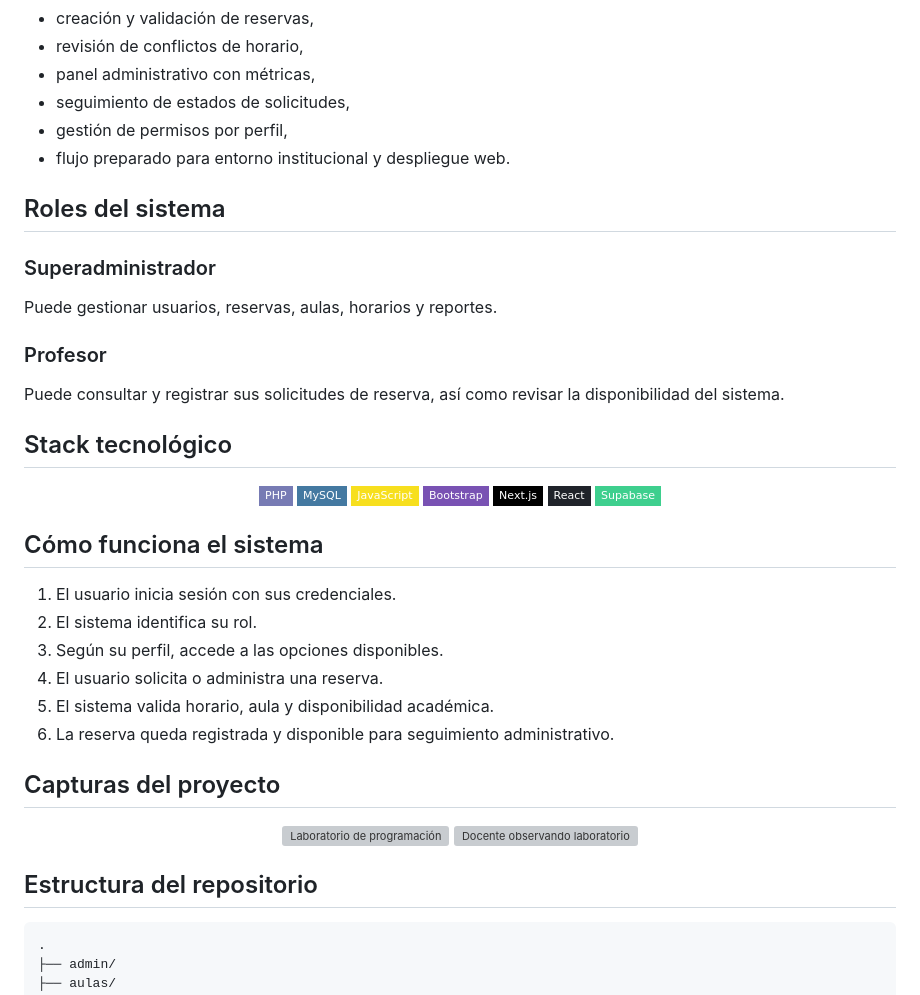
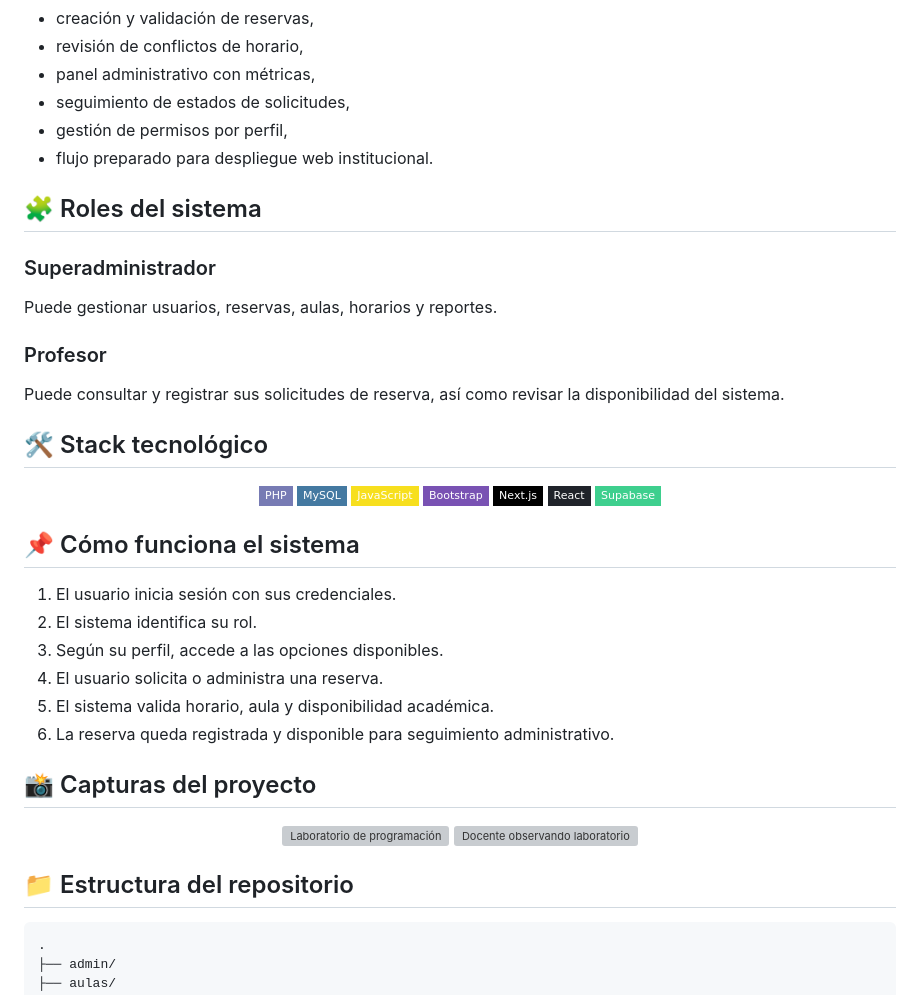
Before and after one commit to isyoimerr/sistema-reservas-aulas, a Markdown page: README.md, the part around one of its changes. Rendered like a GitHub page; badges without logos; grey boxes are pictures that could not be loaded.

````diff
--- a/README.md
+++ b/README.md
@@ -60,9 +73,9 @@ Este sistema busca solucionar ese problema desde una plataforma única, con vali
 - panel administrativo con métricas,
 - seguimiento de estados de solicitudes,
 - gestión de permisos por perfil,
-- flujo preparado para entorno institucional y despliegue web.
+- flujo preparado para despliegue web institucional.
 
-## Roles del sistema
+## 🧩 Roles del sistema
 
 ### Superadministrador
 Puede gestionar usuarios, reservas, aulas, horarios y reportes.
@@ -70,7 +83,7 @@ Puede gestionar usuarios, reservas, aulas, horarios y reportes.
 ### Profesor
 Puede consultar y registrar sus solicitudes de reserva, así como revisar la disponibilidad del sistema.
 
-## Stack tecnológico
+## 🛠️ Stack tecnológico
 
 <p align="center">
   <img alt="PHP" src="https://img.shields.io/badge/PHP-777BB4?style=flat-square&logo=php&logoColor=white" />
@@ -82,7 +95,7 @@ Puede consultar y registrar sus solicitudes de reserva, así como revisar la dis
   <img alt="Supabase" src="https://img.shields.io/badge/Supabase-3ECF8E?style=flat-square&logo=supabase&logoColor=white" />
 </p>
 
-## Cómo funciona el sistema
+## 📌 Cómo funciona el sistema
 
 1. El usuario inicia sesión con sus credenciales.
 2. El sistema identifica su rol.
@@ -91,14 +104,14 @@ Puede consultar y registrar sus solicitudes de reserva, así como revisar la dis
 5. El sistema valida horario, aula y disponibilidad académica.
 6. La reserva queda registrada y disponible para seguimiento administrativo.
 
-## Capturas del proyecto
+## 📸 Capturas del proyecto
 
 <div align="center">
   <img src="img/Laboratorio%20escolar%20de%20programaci%C3%B3n.png" alt="Laboratorio de programación" width="420" />
   <img src="img/Docente%20observa%20laboratorio%20de%20computaci%C3%B3n.png" alt="Docente observando laboratorio" width="420" />
 </div>
 
-## Estructura del repositorio
+## 📁 Estructura del repositorio
 
 ```text
 .
````
Also changed, not shown: other parts of README.md (+46 -29 lines).
